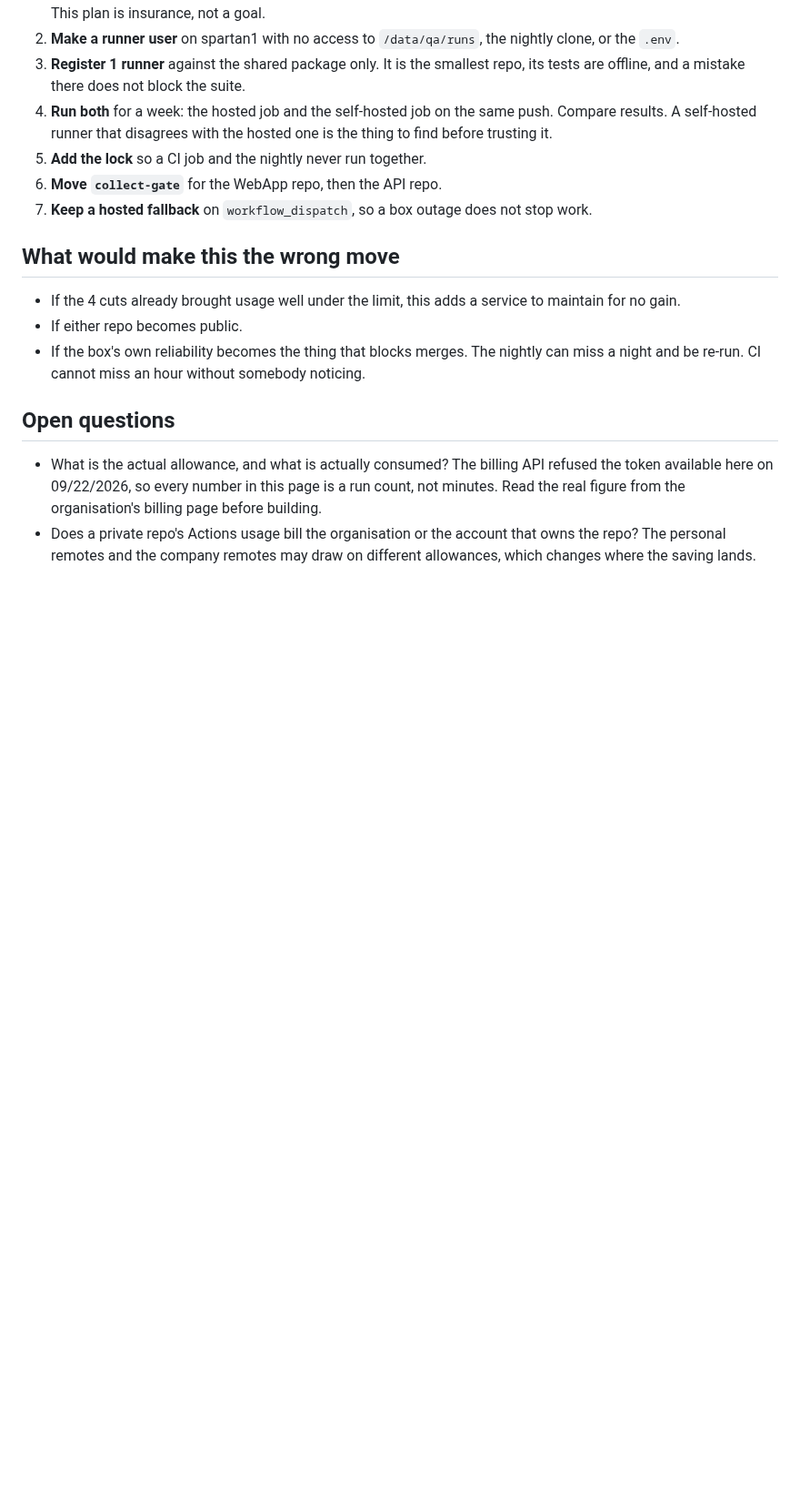
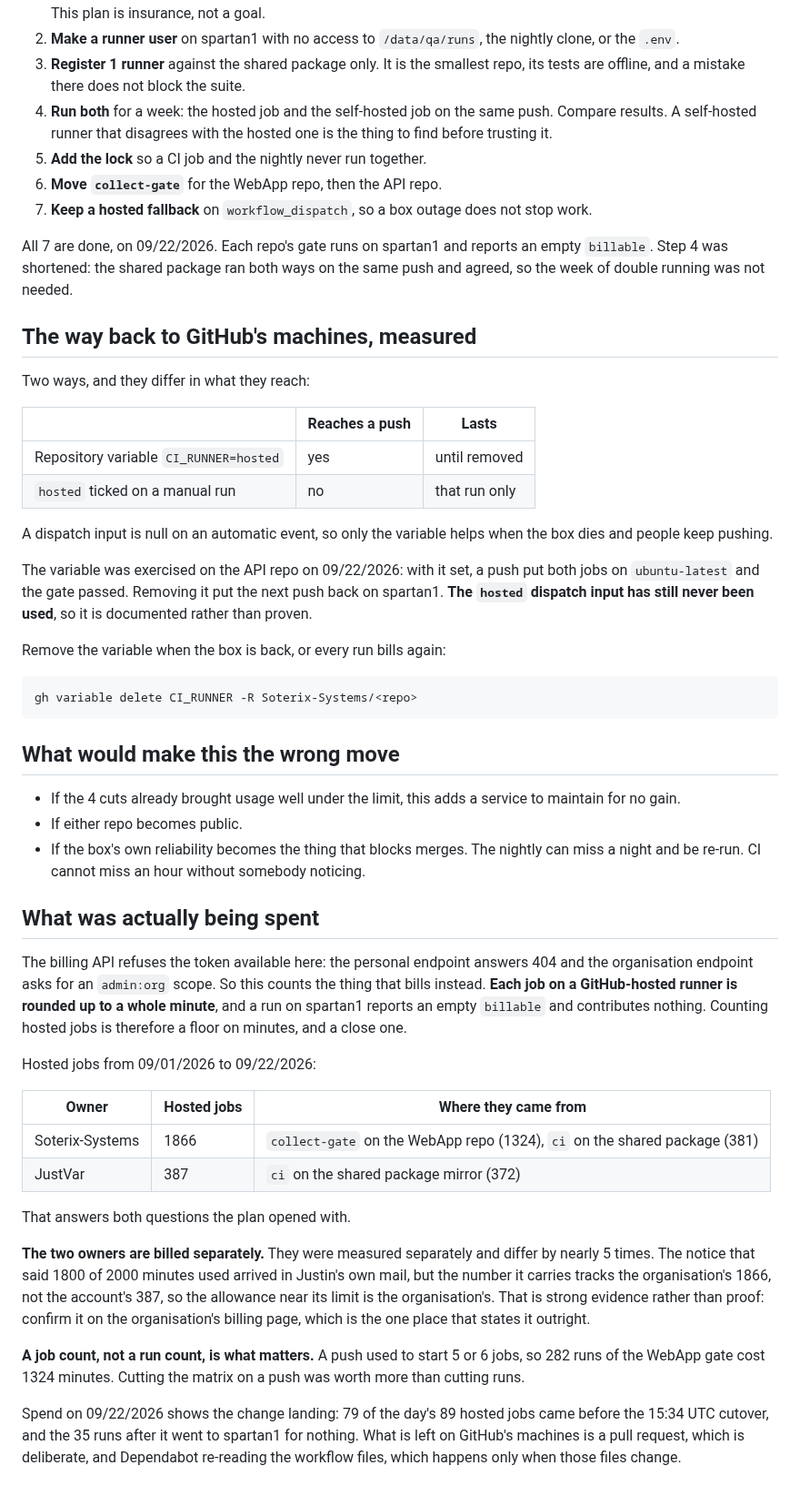
Before and after one commit to JustVar/Soterix-WebApp-QA, a Markdown page: docs/CI_ON_SPARTAN1.md, the part around the change. Shown at 91% size. Rendered like a GitHub page; blank space fills up the shorter version.

Commit message:
Record what CI was costing, and prove the way back to GitHub's machines
The billing API refuses this token, so the spend is counted the way it bills:
each hosted job rounds up to a minute, and a run on the box reports nothing.
1866 hosted jobs on the company org since 09/01 against 387 on the personal
account, which answers where the allowance near its limit lives. A job count,
not a run count, was the thing that mattered: 282 runs of one gate cost 1324
minutes because a push started 5 or 6 jobs.

The CI_RUNNER variable had never been used. It was, on the API repo: with it
set a push ran on GitHub's machines and passed, and removing it put the next
push back on the box. The dispatch input is still unproven and now says so.

````diff
--- a/docs/CI_ON_SPARTAN1.md
+++ b/docs/CI_ON_SPARTAN1.md
@@ -101,6 +101,33 @@ Honest list, because a runner is a service somebody has to keep alive:
 7. **Keep a hosted fallback** on `workflow_dispatch`, so a box outage does not
    stop work.
 
+All 7 are done, on 09/22/2026. Each repo's gate runs on spartan1 and reports an
+empty `billable`. Step 4 was shortened: the shared package ran both ways on the
+same push and agreed, so the week of double running was not needed.
+
+## The way back to GitHub's machines, measured
+
+Two ways, and they differ in what they reach:
+
+| | Reaches a push | Lasts |
+|---|---|---|
+| Repository variable `CI_RUNNER=hosted` | yes | until removed |
+| `hosted` ticked on a manual run | no | that run only |
+
+A dispatch input is null on an automatic event, so only the variable helps when
+the box dies and people keep pushing.
+
+The variable was exercised on the API repo on 09/22/2026: with it set, a push
+put both jobs on `ubuntu-latest` and the gate passed. Removing it put the next
+push back on spartan1. **The `hosted` dispatch input has still never been
+used**, so it is documented rather than proven.
+
+Remove the variable when the box is back, or every run bills again:
+
+```bash
+gh variable delete CI_RUNNER -R Soterix-Systems/<repo>
+```
+
 ## What would make this the wrong move
 
 - If the 4 cuts already brought usage well under the limit, this adds a service
@@ -110,12 +137,37 @@ Honest list, because a runner is a service somebody has to keep alive:
   nightly can miss a night and be re-run. CI cannot miss an hour without
   somebody noticing.
 
-## Open questions
+## What was actually being spent
 
-- What is the actual allowance, and what is actually consumed? The billing API
-  refused the token available here on 09/22/2026, so every number in this page
-  is a run count, not minutes. Read the real figure from the organisation's
-  billing page before building.
-- Does a private repo's Actions usage bill the organisation or the account that
-  owns the repo? The personal remotes and the company remotes may draw on
-  different allowances, which changes where the saving lands.
+The billing API refuses the token available here: the personal endpoint answers
+404 and the organisation endpoint asks for an `admin:org` scope. So this counts
+the thing that bills instead. **Each job on a GitHub-hosted runner is rounded up
+to a whole minute**, and a run on spartan1 reports an empty `billable` and
+contributes nothing. Counting hosted jobs is therefore a floor on minutes, and a
+close one.
+
+Hosted jobs from 09/01/2026 to 09/22/2026:
+
+| Owner | Hosted jobs | Where they came from |
+|---|---|---|
+| Soterix-Systems | 1866 | `collect-gate` on the WebApp repo (1324), `ci` on the shared package (381) |
+| JustVar | 387 | `ci` on the shared package mirror (372) |
+
+That answers both questions the plan opened with.
+
+**The two owners are billed separately.** They were measured separately and
+differ by nearly 5 times. The notice that said 1800 of 2000 minutes used arrived
+in Justin's own mail, but the number it carries tracks the organisation's 1866,
+not the account's 387, so the allowance near its limit is the organisation's.
+That is strong evidence rather than proof: confirm it on the organisation's
+billing page, which is the one place that states it outright.
+
+**A job count, not a run count, is what matters.** A push used to start 5 or 6
+jobs, so 282 runs of the WebApp gate cost 1324 minutes. Cutting the matrix on a
+push was worth more than cutting runs.
+
+Spend on 09/22/2026 shows the change landing: 79 of the day's 89 hosted jobs
+came before the 15:34 UTC cutover, and the 35 runs after it went to spartan1 for
+nothing. What is left on GitHub's machines is a pull request, which is deliberate,
+and Dependabot re-reading the workflow files, which happens only when those files
+change.
````
Also changed, not shown: deploy/spartan1/RUNNERS.md (+5 -2 lines).
